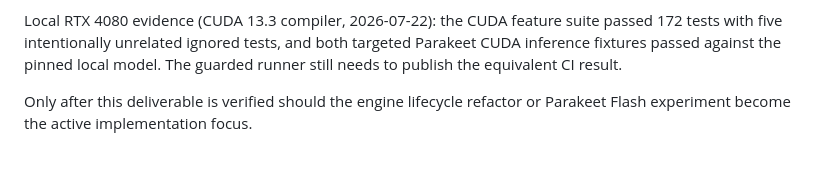
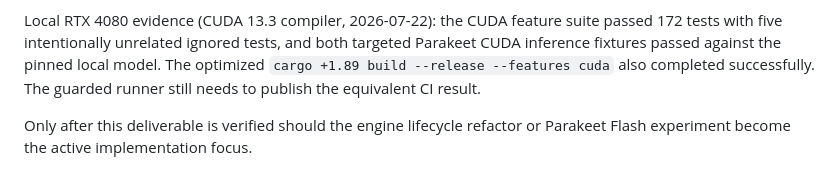
Before and after one commit to pmd-coutinho/voxide, a Markdown page: docs/PRODUCTION-READINESS-PLAN.md, the part around the change. GitHub-like rendering.

Commit message:
Record local CUDA release evidence

```diff
--- a/docs/PRODUCTION-READINESS-PLAN.md
+++ b/docs/PRODUCTION-READINESS-PLAN.md
@@ -1418,7 +1418,9 @@ without downloading a multi-hundred-megabyte test asset in general CI.
 Local RTX 4080 evidence (CUDA 13.3 compiler, 2026-07-22): the CUDA feature
 suite passed 172 tests with five intentionally unrelated ignored tests, and
 both targeted Parakeet CUDA inference fixtures passed against the pinned local
-model. The guarded runner still needs to publish the equivalent CI result.
+model. The optimized `cargo +1.89 build --release --features cuda` also
+completed successfully. The guarded runner still needs to publish the
+equivalent CI result.
 
 Only after this deliverable is verified should the engine lifecycle refactor or
 Parakeet Flash experiment become the active implementation focus.
```
